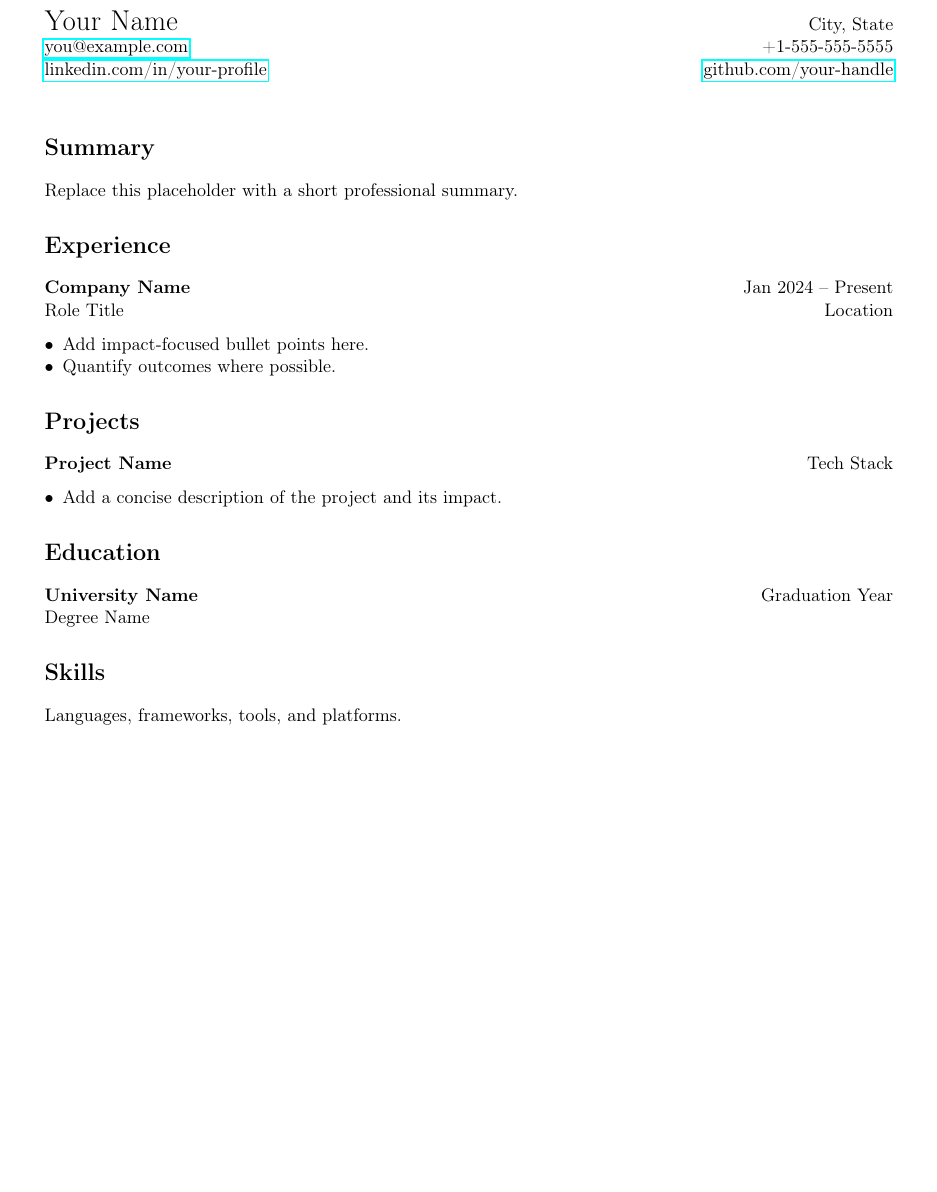
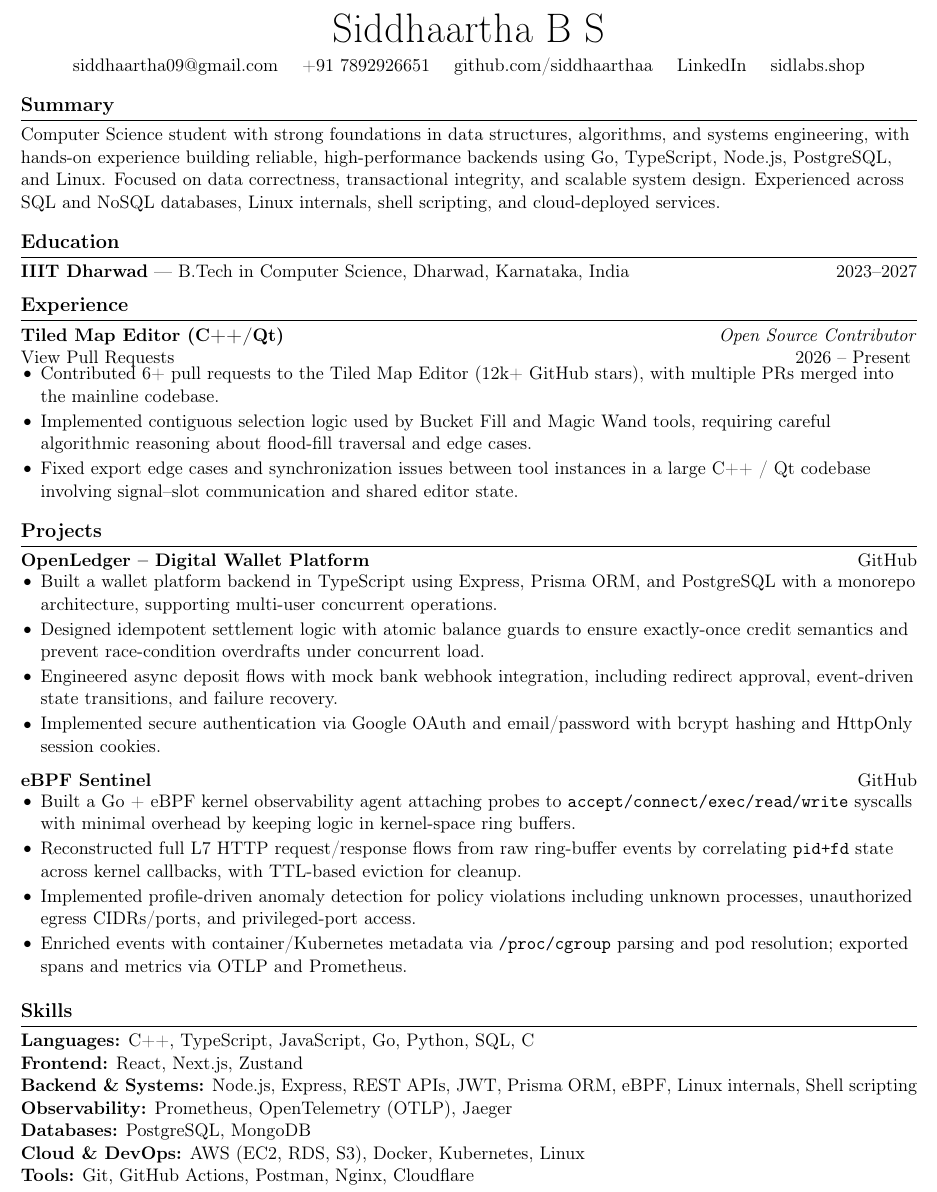
Before and after one commit to SIDDHAARTHAA/resume, a LaTeX CV (resume.tex): part of the page, cut at the place of the change, the shorter picture padded with empty space. Compiled offline with pdfLaTeX.

Commit message:
Add short-form backend resume version

```diff
--- a/resume.tex
+++ b/resume.tex
@@ -12 +10,0 @@
-\setlength{\parindent}{0pt}
@@ -13,35 +17,81 @@
 
 \begin{document}
 
-{\LARGE Your Name} \hfill City, State \\
-\href{mailto:you@example.com}{you@example.com} \hfill +1-555-555-5555 \\
-\href{https://linkedin.com/in/your-profile}{linkedin.com/in/your-profile} \hfill
-\href{https://github.com/your-handle}{github.com/your-handle}
+\centerline{\Huge Siddhaartha B S}
 
-\vspace{0.5cm}
+\vspace{4pt}
+
+\centerline{
+  \href{mailto:siddhaartha09@gmail.com}{siddhaartha09@gmail.com} \quad
+  \href{tel:+917892926651}{+91 7892926651} \quad
+  \href{https://github.com/SIDDHAARTHAA/}{github.com/siddhaarthaa} \quad
+  \href{https://www.linkedin.com/in/siddhaartha-bs-041063364}{LinkedIn} \quad
+  \href{https://sidlabs.shop/}{sidlabs.shop}
+}
+
+\vspace{-6pt}
 
 \section*{Summary}
-Replace this placeholder with a short professional summary.
+
+Computer Science student with strong foundations in data structures, algorithms, and systems engineering, with hands-on experience building reliable, high-performance backends using Go, TypeScript, Node.js, PostgreSQL, and Linux. Focused on data correctness, transactional integrity, and scalable system design. Experienced across SQL and NoSQL databases, Linux internals, shell scripting, and cloud-deployed services.
+
+\vspace{-6pt}
+
+\section*{Education}
+
+\textbf{IIIT Dharwad} --- B.Tech in Computer Science, Dharwad, Karnataka, India \hfill 2023--2027
+
+\vspace{-10pt}
 
 \section*{Experience}
-\textbf{Company Name} \hfill Jan 2024 -- Present \\
-Role Title \hfill Location
+
+\textbf{Tiled Map Editor (C++/Qt)} \hfill \textit{Open Source Contributor} \\
+\href{https://github.com/mapeditor/tiled/pulls?q=author\%3ASIDDHAARTHAA+}{View Pull Requests} \hfill 2026 -- Present
+\vspace{-8pt}
 \begin{itemize}
-  \item Add impact-focused bullet points here.
-  \item Quantify outcomes where possible.
+  \item Contributed 6+ pull requests to the Tiled Map Editor (12k+ GitHub stars), with multiple PRs merged into the mainline codebase.
+  \item Implemented contiguous selection logic used by Bucket Fill and Magic Wand tools, requiring careful algorithmic reasoning about flood-fill traversal and edge cases.
+  \item Fixed export edge cases and synchronization issues between tool instances in a large C++ / Qt codebase involving signal--slot communication and shared editor state.
 \end{itemize}
 
+\vspace{-10pt}
+
 \section*{Projects}
-\textbf{Project Name} \hfill Tech Stack
+
+\textbf{OpenLedger -- Digital Wallet Platform} \hfill \href{https://github.com/SIDDHAARTHAA/OpenLedger}{GitHub} \\
+\vspace{-8pt}
 \begin{itemize}
-  \item Add a concise description of the project and its impact.
+  \item Built a wallet platform backend in TypeScript using Express, Prisma ORM, and PostgreSQL with a monorepo architecture, supporting multi-user concurrent operations.
+  \item Designed idempotent settlement logic with atomic balance guards to ensure exactly-once credit semantics and prevent race-condition overdrafts under concurrent load.
+  \item Engineered async deposit flows with mock bank webhook integration, including redirect approval, event-driven state transitions, and failure recovery.
+  \item Implemented secure authentication via Google OAuth and email/password with bcrypt hashing and HttpOnly session cookies.
 \end{itemize}
 
-\section*{Education}
-\textbf{University Name} \hfill Graduation Year \\
-Degree Name
+\textbf{eBPF Sentinel} \hfill \href{https://github.com/SIDDHAARTHAA/ebpf-sentinel}{GitHub} \\
+\vspace{-8pt}
+\begin{itemize}
+  \item Built a Go + eBPF kernel observability agent attaching probes to \texttt{accept/connect/exec/read/write} syscalls with minimal overhead by keeping logic in kernel-space ring buffers.
+  \item Reconstructed full L7 HTTP request/response flows from raw ring-buffer events by correlating \texttt{pid+fd} state across kernel callbacks, with TTL-based eviction for cleanup.
+  \item Implemented profile-driven anomaly detection for policy violations including unknown processes, unauthorized egress CIDRs/ports, and privileged-port access.
+  \item Enriched events with container/Kubernetes metadata via \texttt{/proc/cgroup} parsing and pod resolution; exported spans and metrics via OTLP and Prometheus.
+\end{itemize}
+
+\vspace{-10pt}
 
 \section*{Skills}
-Languages, frameworks, tools, and platforms.
+
+\textbf{Languages:} C++, TypeScript, JavaScript, Go, Python, SQL, C \\
+
+\textbf{Frontend:} React, Next.js, Zustand \\
+
+\textbf{Backend \& Systems:} Node.js, Express, REST APIs, JWT, Prisma ORM, eBPF, Linux internals, Shell scripting \\
+
+\textbf{Observability:} Prometheus, OpenTelemetry (OTLP), Jaeger \\
+
+\textbf{Databases:} PostgreSQL, MongoDB \\
+
+\textbf{Cloud \& DevOps:} AWS (EC2, RDS, S3), Docker, Kubernetes, Linux \\
+
+\textbf{Tools:} Git, GitHub Actions, Postman, Nginx, Cloudflare
 
 \end{document}
```
Also changed, not shown: resume.tex (19 more changed lines).
